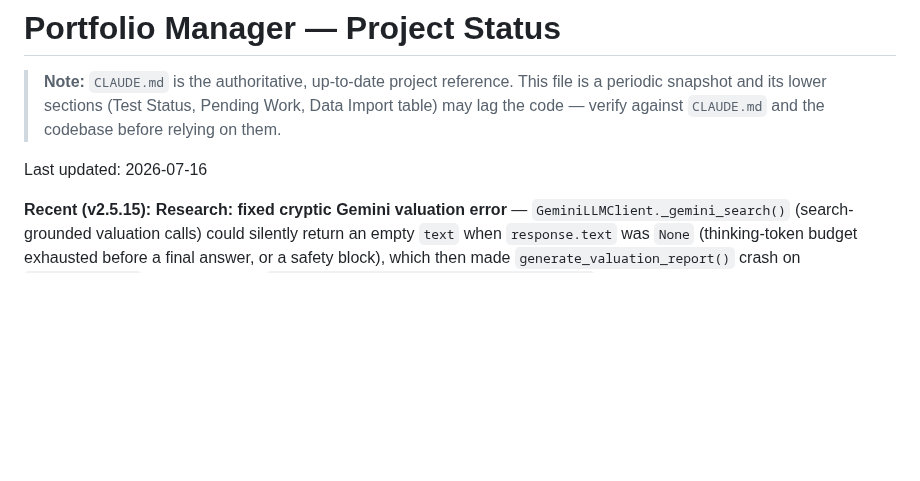
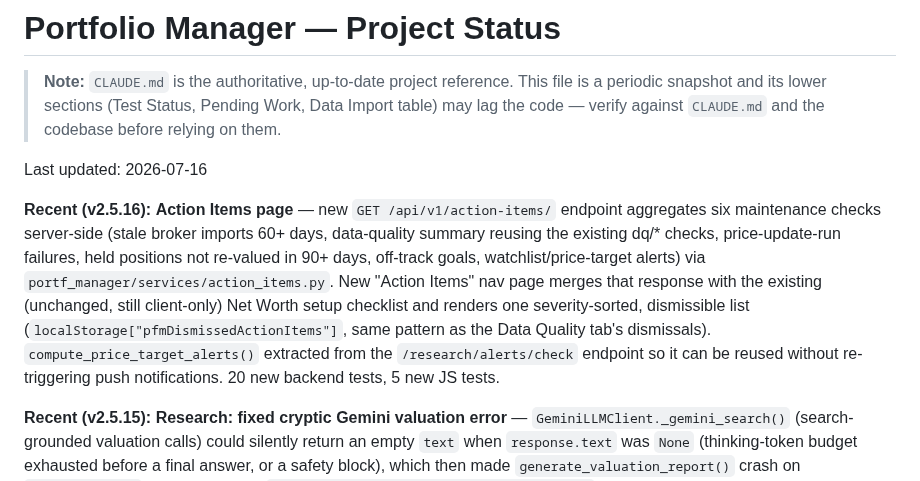
Before and after one commit to alexgoldhoorn/pfm, a Markdown page: PROJECT_STATUS.md, the part around the change. Drawn GitHub-style; blank space fills up the shorter version.

```diff
--- a/PROJECT_STATUS.md
+++ b/PROJECT_STATUS.md
@@ -6,6 +6,8 @@
 > codebase before relying on them.
 
 Last updated: 2026-07-16
+
+**Recent (v2.5.16):** **Action Items page** — new `GET /api/v1/action-items/` endpoint aggregates six maintenance checks server-side (stale broker imports 60+ days, data-quality summary reusing the existing dq/* checks, price-update-run failures, held positions not re-valued in 90+ days, off-track goals, watchlist/price-target alerts) via `portf_manager/services/action_items.py`. New "Action Items" nav page merges that response with the existing (unchanged, still client-only) Net Worth setup checklist and renders one severity-sorted, dismissible list (`localStorage["pfmDismissedActionItems"]`, same pattern as the Data Quality tab's dismissals). `compute_price_target_alerts()` extracted from the `/research/alerts/check` endpoint so it can be reused without re-triggering push notifications. 20 new backend tests, 5 new JS tests.
 
 **Recent (v2.5.15):** **Research: fixed cryptic Gemini valuation error** — `GeminiLLMClient._gemini_search()` (search-grounded valuation calls) could silently return an empty `text` when `response.text` was `None` (thinking-token budget exhausted before a final answer, or a safety block), which then made `generate_valuation_report()` crash on `json.loads("")` with a confusing `Expecting value: line 1 column 1 (char 0)` instead of a readable error. `_gemini_search` now raises `RuntimeError("Empty response from Gemini API...")` on empty text, matching the guard `generate()` already had — the existing outer try/except surfaces a clear message in the UI instead. 1 new regression test.
 
```
Also changed, not shown: CLAUDE.md (+6 -0 lines).
